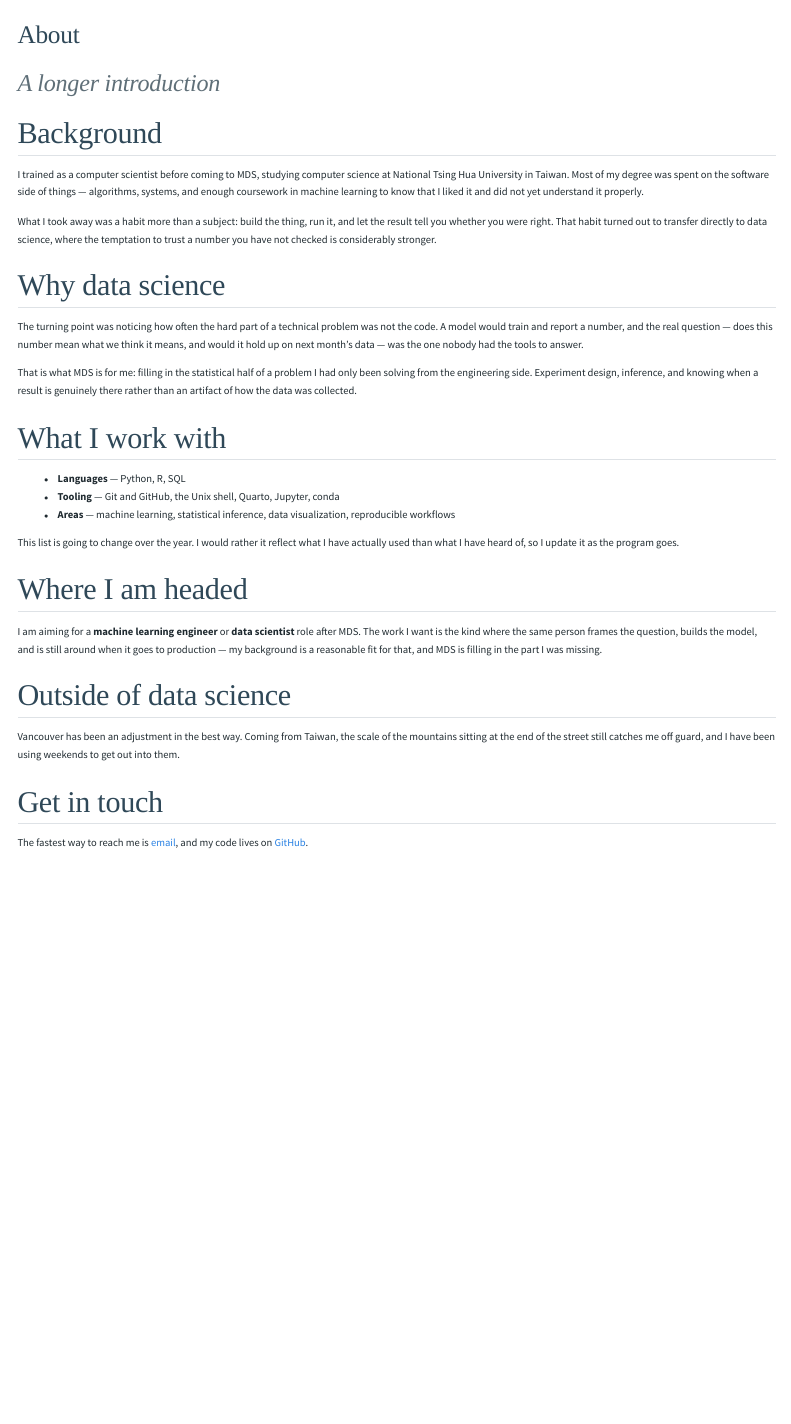
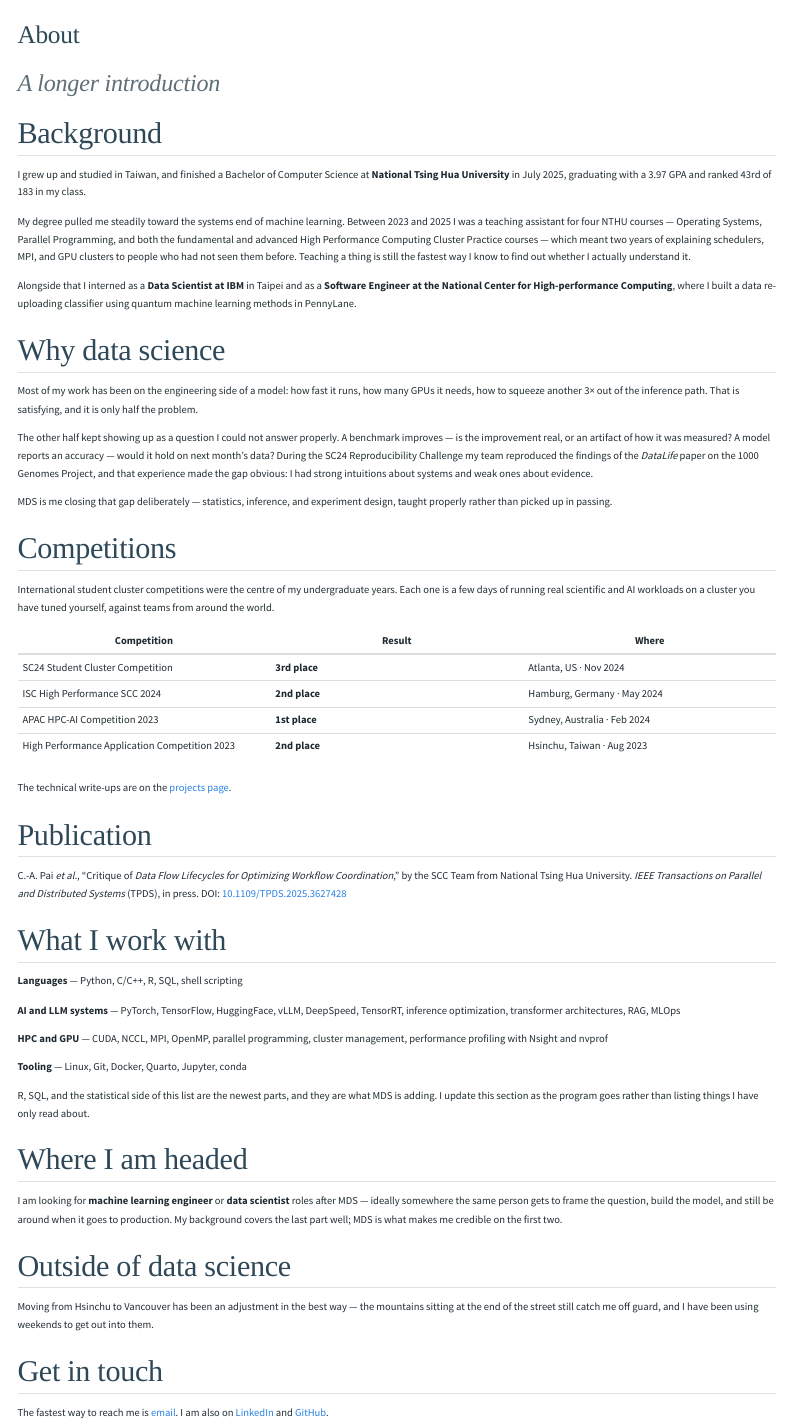
Before and after one commit to EvanPai/EvanPai.github.io, a Quarto document (about.qmd): the page in a window 1100 px wide, from its top. Rendered offline with R 4.5, knitr and Pandoc in place of Quarto, with nearby package versions; menus at the side of the page are left out.

Commit message:
Write site content from CV: experience, competitions, and publication
Home, about, projects, and the first post now describe the real
background — NTHU computer science, IBM and NCHC internships, the SCC
and APAC HPC-AI competitions, and the TPDS critique. Adds LinkedIn to
the navbar. Phone number is deliberately left off a public site.

Co-Authored-By: Claude Opus 5 <noreply@anthropic.com>

```diff
--- a/_quarto.yml
+++ b/_quarto.yml
@@ -3,8 +3,8 @@ project:
   output-dir: docs
 
 website:
-  title: "Evan Pai"
-  description: "Personal website and data science portfolio of Evan Pai, MDS student at the University of British Columbia."
+  title: "Chen-An (Evan) Pai"
+  description: "Personal website and portfolio of Chen-An (Evan) Pai — Master of Data Science student at UBC, working in AI systems, LLM inference, and high-performance computing."
   site-url: https://evanpai.github.io
   navbar:
     left:
@@ -20,8 +20,11 @@ website:
       - icon: github
         href: https://github.com/EvanPai
         aria-label: GitHub
+      - icon: linkedin
+        href: https://www.linkedin.com/in/evanpai/
+        aria-label: LinkedIn
   page-footer:
-    left: "© 2026 Evan Pai"
+    left: "© 2026 Chen-An (Evan) Pai"
     right: "Built with [Quarto](https://quarto.org)"
   open-graph: true
 
--- a/about.qmd
+++ b/about.qmd
@@ -6,47 +6,82 @@ toc: true
 
 ## Background
 
-I trained as a computer scientist before coming to MDS, studying computer science at
-National Tsing Hua University in Taiwan. Most of my degree was spent on the software
-side of things — algorithms, systems, and enough coursework in machine learning to
-know that I liked it and did not yet understand it properly.
+I grew up and studied in Taiwan, and finished a Bachelor of Computer Science at
+**National Tsing Hua University** in July 2025, graduating with a 3.97 GPA and
+ranked 43rd of 183 in my class.
 
-What I took away was a habit more than a subject: build the thing, run it, and let
-the result tell you whether you were right. That habit turned out to transfer
-directly to data science, where the temptation to trust a number you have not
-checked is considerably stronger.
+My degree pulled me steadily toward the systems end of machine learning. Between
+2023 and 2025 I was a teaching assistant for four NTHU courses — Operating Systems,
+Parallel Programming, and both the fundamental and advanced High Performance
+Computing Cluster Practice courses — which meant two years of explaining schedulers,
+MPI, and GPU clusters to people who had not seen them before. Teaching a thing is
+still the fastest way I know to find out whether I actually understand it.
+
+Alongside that I interned as a **Data Scientist at IBM** in Taipei and as a
+**Software Engineer at the National Center for High-performance Computing**, where I
+built a data re-uploading classifier using quantum machine learning methods in
+PennyLane.
 
 ## Why data science
 
-The turning point was noticing how often the hard part of a technical problem was
-not the code. A model would train and report a number, and the real question — does
-this number mean what we think it means, and would it hold up on next month's data —
-was the one nobody had the tools to answer.
+Most of my work has been on the engineering side of a model: how fast it runs, how
+many GPUs it needs, how to squeeze another 3× out of the inference path. That is
+satisfying, and it is only half the problem.
 
-That is what MDS is for me: filling in the statistical half of a problem I had only
-been solving from the engineering side. Experiment design, inference, and knowing
-when a result is genuinely there rather than an artifact of how the data was
-collected.
+The other half kept showing up as a question I could not answer properly. A
+benchmark improves — is the improvement real, or an artifact of how it was measured?
+A model reports an accuracy — would it hold on next month's data? During the SC24
+Reproducibility Challenge my team reproduced the findings of the *DataLife* paper on
+the 1000 Genomes Project, and that experience made the gap obvious: I had strong
+intuitions about systems and weak ones about evidence.
+
+MDS is me closing that gap deliberately — statistics, inference, and experiment
+design, taught properly rather than picked up in passing.
+
+## Competitions
+
+International student cluster competitions were the centre of my undergraduate
+years. Each one is a few days of running real scientific and AI workloads on a
+cluster you have tuned yourself, against teams from around the world.
+
+| Competition | Result | Where |
+| --- | --- | --- |
+| SC24 Student Cluster Competition | **3rd place** | Atlanta, US · Nov 2024 |
+| ISC High Performance SCC 2024 | **2nd place** | Hamburg, Germany · May 2024 |
+| APAC HPC-AI Competition 2023 | **1st place** | Sydney, Australia · Feb 2024 |
+| High Performance Application Competition 2023 | **2nd place** | Hsinchu, Taiwan · Aug 2023 |
+
+The technical write-ups are on the [projects page](projects.qmd).
+
+## Publication
+
+C.-A. Pai *et al.*, "Critique of *Data Flow Lifecycles for Optimizing Workflow
+Coordination*," by the SCC Team from National Tsing Hua University. *IEEE
+Transactions on Parallel and Distributed Systems* (TPDS), in press.
+DOI: [10.1109/TPDS.2025.3627428](https://doi.org/10.1109/TPDS.2025.3627428)
 
 ## What I work with
 
-- **Languages** — Python, R, SQL
-- **Tooling** — Git and GitHub, the Unix shell, Quarto, Jupyter, conda
-- **Areas** — machine learning, statistical inference, data visualization,
-  reproducible workflows
+**Languages** — Python, C/C++, R, SQL, shell scripting
 
-This list is going to change over the year. I would rather it reflect what I have
-actually used than what I have heard of, so I update it as the program goes.
+**AI and LLM systems** — PyTorch, TensorFlow, HuggingFace, vLLM, DeepSpeed, TensorRT,
+inference optimization, transformer architectures, RAG, MLOps
+
+**HPC and GPU** — CUDA, NCCL, MPI, OpenMP, parallel programming, cluster management,
+performance profiling with Nsight and nvprof
+
+**Tooling** — Linux, Git, Docker, Quarto, Jupyter, conda
+
+R, SQL, and the statistical side of this list are the newest parts, and they are
+what MDS is adding. I update this section as the program goes rather than listing
+things I have only read about.
 
 ## Where I am headed
 
-I am aiming for a **machine learning engineer** or **data scientist** role after
-MDS. The work I want is the kind where the same person frames the question, builds
-the model, and is still around when it goes to production — my background is a
-reasonable fit for that, and MDS is filling in the part I was missing.
+I am looking for **machine learning engineer** or **data scientist** roles after
+MDS — ideally somewhere the same person gets to frame the question, build the model,
+and still be around when it goes to production. My background covers the last part
+well; MDS is what makes me credible on the first two.
 
 ## Outside of data science
 
-Vancouver has been an adjustment in the best way. Coming from Taiwan, the scale of
-the mountains sitting at the end of the street still catches me off guard, and I
-have been using weekends to get out into them.
@@ -53 +90,4 @@ have been using weekends to get out into them.
 
+Moving from Hsinchu to Vancouver has been an adjustment in the best way — the
+mountains sitting at the end of the street still catch me off guard, and I have been
+using weekends to get out into them.
@@ -57,5 +94,6 @@ have been using weekends to get out into them.
 
 ## Get in touch
 
-The fastest way to reach me is [email](mailto:evan105pai@gmail.com), and my code
-lives on [GitHub](https://github.com/EvanPai).
+The fastest way to reach me is [email](mailto:evan105pai@gmail.com). I am also on
+[LinkedIn](https://www.linkedin.com/in/evanpai/) and
+[GitHub](https://github.com/EvanPai).
--- a/projects.qmd
+++ b/projects.qmd
@@ -1,4 +1,4 @@
 ---
 title: "Projects"
-subtitle: "Selected work"
+subtitle: "Selected work in AI systems, HPC, and data science"
 toc: true
@@ -5,30 +6,116 @@ toc: true
 ---
 
-This page collects work I want to be able to point someone at. It is deliberately
-short — a few things explained properly beats a long list.
+A few things explained properly, rather than a long list. Most of this work was done
+on GPU clusters, either for international student cluster competitions or as
+research and internship work.
 
-<!-- TODO: replace the entries below with your own projects. For each one, keep the
-     same four beats: what the problem was, what you did, what came out of it, and a
-     link. Delete any entry you do not have a real answer for. -->
+## Local LLM deployment and inference optimization
 
-## Personal website and portfolio
+**The problem.** Running a 70-billion-parameter model as an interactive chatbot is a
+throughput problem, not a modelling one. Naive serving leaves most of the GPU idle
+between requests.
 
-**The problem.** I needed somewhere to put coursework and projects that was not a
-folder on my laptop, and that a recruiter could open in one click.
+**What I did.** Built an end-to-end local chatbot around **LLaMA 3.1 70B**, served
+with **vLLM** behind a **Gradio** front end on 4 NVIDIA H100 GPUs, then worked
+through the inference path — continuous batching, kernel-level tuning, and memory
+layout.
 
-**What I did.** Built this site as a [Quarto](https://quarto.org) project, published
-it with GitHub Pages from the `docs/` folder, and set it up so a new post is a new
-folder and a `quarto render` away.
+**Outcome.** **3× throughput increase** over the baseline deployment, with the whole
+system running locally rather than against a hosted API.
 
-**Outcome.** A site I can extend every week for the rest of MDS without touching the
-plumbing again.
+`LLaMA 3.1` · `vLLM` · `Gradio` · `CUDA` · `4× H100`
+
+---
+
+## SC24 Student Cluster Competition — 3rd place
+
+*Atlanta, US · November 2024 · the leading global HPC-AI student competition*
+
+Three tasks over four days, on a cluster we configured and tuned ourselves:
+
+- **MLPerf benchmarking.** Optimized **Stable Diffusion** for MLPerf on 4 NVIDIA
+  H100 GPUs using **TensorRT**, tuning precision and kernel selection against the
+  benchmark's accuracy constraints.
+- **Mystery application — cat object detection.** Trained **YOLO11x** for a
+  same-day object detection challenge, placing **3rd** in that task.
+- **Reproducibility challenge.** Reproduced the findings of the *DataLife* paper on
+  the 1000 Genomes Project — the task that did the most to convince me I wanted the
+  statistical half of this education.
+
+The reproducibility work became a peer-reviewed critique, now in press at IEEE TPDS
+([DOI: 10.1109/TPDS.2025.3627428](https://doi.org/10.1109/TPDS.2025.3627428)).
+
+`TensorRT` · `Stable Diffusion` · `YOLO11x` · `MLPerf` · `reproducibility`
+
+---
+
+## ISC High Performance SCC 2024 — 2nd place
+
+*Hamburg, Germany · May 2024 · one of the top three global supercomputing competitions*
+
+**The problem.** Take **Neko**, a spectral-element CFD application, and make it run
+as fast as possible on a 10 × NVIDIA H100 cluster within a fixed power budget.
+
+**What I did.** Profiled the solver to find where the time actually went, then
+worked on parallel decomposition, communication patterns, and system-level tuning
+rather than guessing at compiler flags.
+
+**Outcome.** **18.5× speedup** over the starting configuration, and 2nd place
+overall.
+
+`CFD` · `parallel programming` · `MPI/NCCL` · `profiling` · `10× H100`
+
+---
+
+## APAC HPC-AI Competition 2023 — 1st place
+
+*Sydney, Australia · February 2024 · against 21 teams from 17 universities*
+
+**The problem.** Optimize inference for the **BLOOM** large language model across a
+multi-GPU cluster.
+
+**What I did.** Combined **tensor parallelism**, **DeepSpeed** inference
+optimization, and **NVIDIA NCCL** collective tuning, measuring each change instead
+of stacking them and hoping.
+
+**Outcome.** **11.4× inference speedup**, and first place overall.
+
+`BLOOM` · `tensor parallelism` · `DeepSpeed` · `NCCL` · `LLM inference`
+
+---
+
+## FourCastNet end-to-end deployment — 2nd place
+
+*High Performance Application Competition 2023 · Hsinchu, Taiwan · against 8 teams
+from 7 universities*
+
+Deployed and ran **FourCastNet**, an AI-driven global climate model, end to end:
+environment setup, multi-node training, inference, and visualization. Less a
+single-technique problem than a test of whether you can carry a full AI workflow
+from a bare cluster to a finished result.
+
+`FourCastNet` · `multi-node training` · `full-stack AI workflow`
+
+---
+
+## Quantum machine learning classifier
+
+*National Center for High-performance Computing · Hsinchu, Taiwan · Summer 2023*
+
+Implemented a **data re-uploading classifier** using quantum machine learning
+methods in **PennyLane**, as part of a summer software engineering internship at
+NCHC.
+
+`PennyLane` · `QML` · `research`
+
+---
+
+## This website
+
+Built as a [Quarto](https://quarto.org) project and published with GitHub Pages from
+the `docs/` folder, set up so that a new post is a new folder and one `quarto render`
+away. It is where my MDS coursework and projects will land over the coming year.
 
 [Source on GitHub](https://github.com/EvanPai/EvanPai.github.io)
 
----
-
-## Coming soon
-
-More projects will land here as MDS goes on — the course work covering machine
-learning, statistical inference, and data visualization all produces something worth
-writing up.
+`Quarto` · `GitHub Pages` · `Git`
```
Also changed, not shown: index.qmd (+20 -17 lines), posts/first-weeks/index.qmd (+15 -11 lines), README.md, about.qmd (5 more changed lines), projects.qmd (1 more changed lines).
